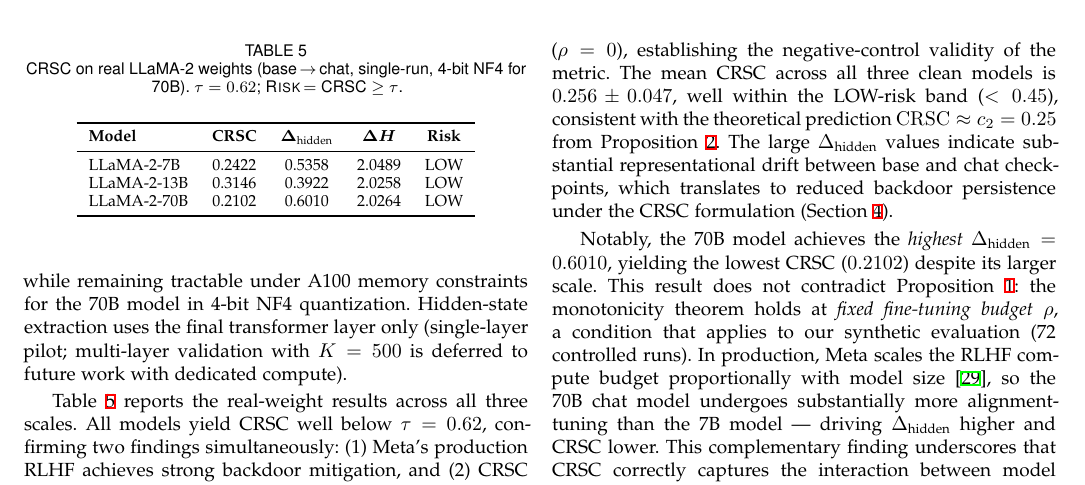
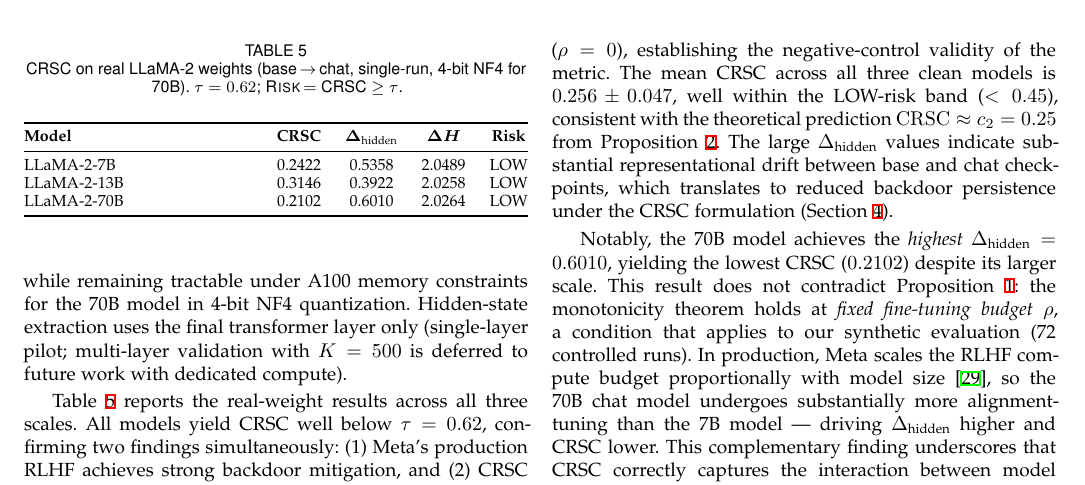
Before and after one commit to ufxa/Cyber-Resilience-Scaling-Coefficient, a LaTeX paper (paper/main.tex, which reads paper/sec6_experiments.tex): part of page 8 of 13, cut so that both start at the same text. The pictures show the PDF file paper/main.pdf that the author committed with the source.

Commit message:
Expand Table 5 and Table 8 to full column width (tabularx)
Both tables were narrower than the IEEE column.
Replaced \tabular with \tabularx{\columnwidth} in tab:real_crsc
and tab:tau_sensitivity; X column absorbs remaining space on Model
and τ columns respectively.

Co-Authored-By: Claude Sonnet 4.6 <noreply@anthropic.com>

```diff
--- a/paper/sec6_experiments.tex
+++ b/paper/sec6_experiments.tex
@@ -99,7 +99,7 @@
 \caption{CRSC on real LLaMA-2 weights (base\,$\to$\,chat, single-run,
 4-bit NF4 for 70B). $\tau = 0.62$; \textsc{Risk}\,$=\text{CRSC}\geq\tau$.}
 \label{tab:real_crsc}
-\begin{tabular}{lcccc}
+\begin{tabularx}{\columnwidth}{@{} X c c c c @{}}
 \toprule
 \textbf{Model} & \textbf{CRSC} & $\boldsymbol{\Delta_{\text{hidden}}}$ & $\boldsymbol{\Delta H}$ & \textbf{Risk} \\
 \midrule
@@ -107,7 +107,7 @@
 LLaMA-2-13B & 0.3146 & 0.3922 & 2.0258 & LOW \\
 LLaMA-2-70B & 0.2102 & 0.6010 & 2.0264 & LOW \\
 \bottomrule
-\end{tabular}
+\end{tabularx}
 \end{table}
 
 Table~\ref{tab:real_crsc} reports the real-weight results across all three scales.
```
Also changed, not shown: paper/main.pdf, paper/sec6_experiments.tex (4 more changed lines).
